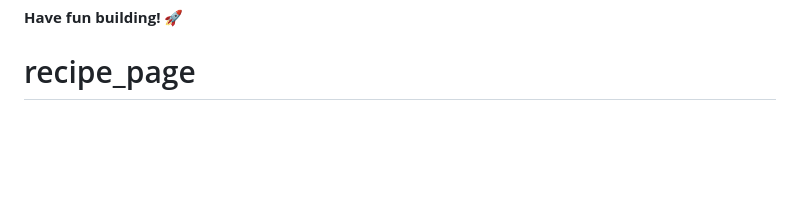
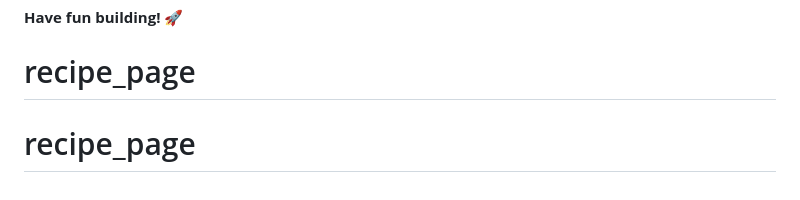
Before and after one commit to bajwacodes/recipe_page, a Markdown page: README.md, the part around the change. Drawn GitHub-style; blank space fills up the shorter version.

```diff
--- a/README.md
+++ b/README.md
@@ -88,3 +88,4 @@ This challenge is completely free. Please share it with anyone who will find it
 
 **Have fun building!** 🚀
 # recipe_page
+# recipe_page
```
